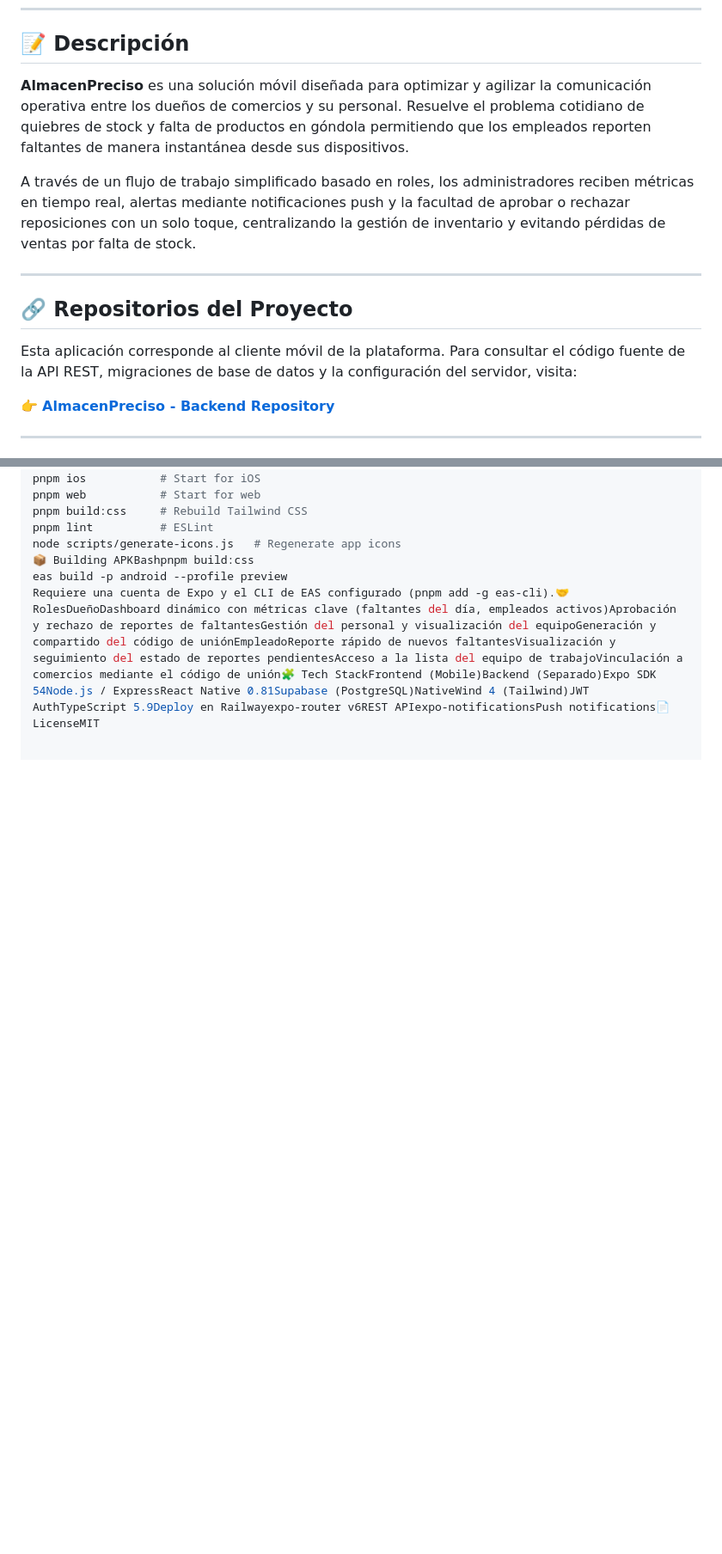
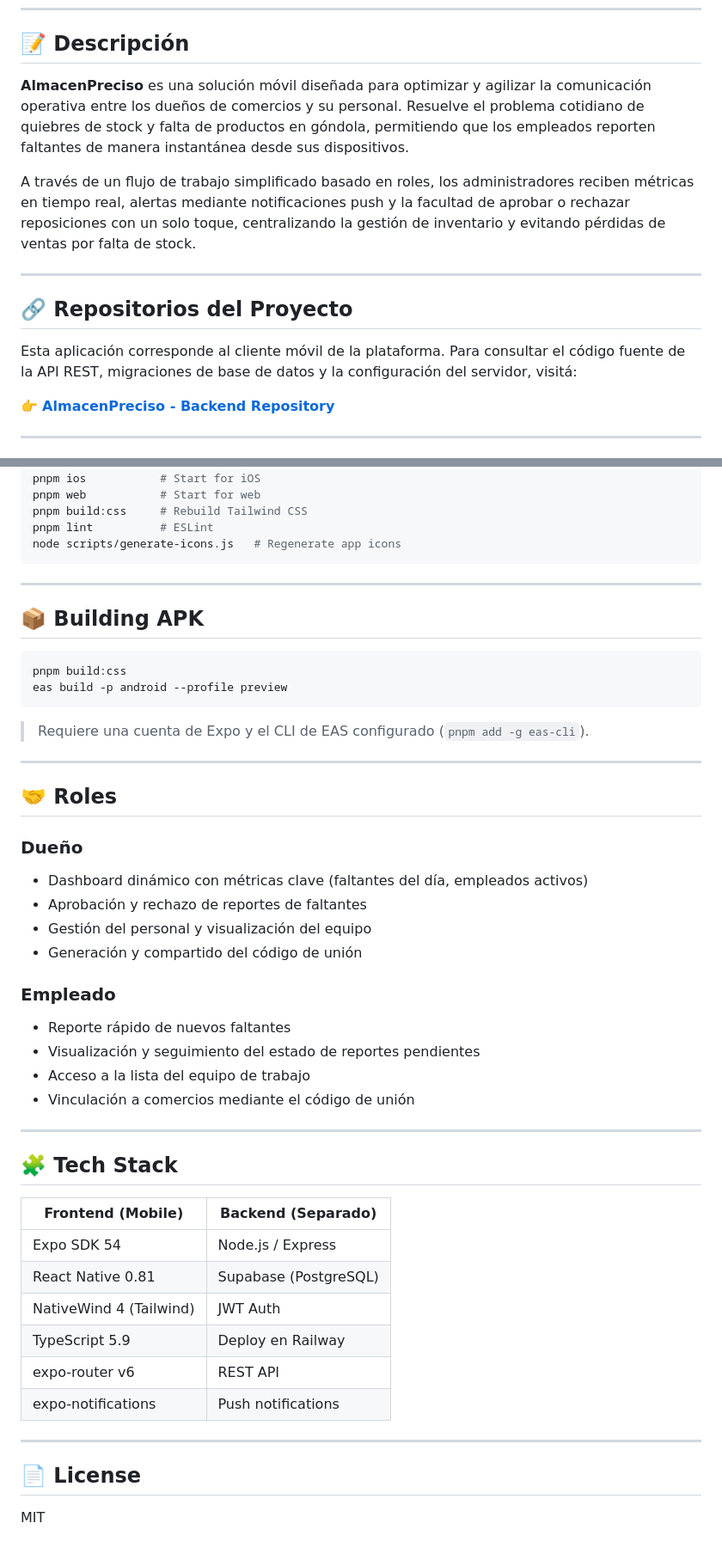
Before and after one commit to DylanGomez09/AlmacenPreciso, a Markdown page: README.md, 2 parts joined by grey strips. Shown at 86% size. Rendered like a GitHub page; blank space fills up the shorter version.

Commit message:
Fix formatting and enhance README content
Updated the README.md to improve clarity and fix formatting issues.

````diff
--- a/README.md
+++ b/README.md
@@ -23,7 +23,7 @@
 
 ## 📝 Descripción
 
-**AlmacenPreciso** es una solución móvil diseñada para optimizar y agilizar la comunicación operativa entre los dueños de comercios y su personal. Resuelve el problema cotidiano de quiebres de stock y falta de productos en góndola permitiendo que los empleados reporten faltantes de manera instantánea desde sus dispositivos.
+**AlmacenPreciso** es una solución móvil diseñada para optimizar y agilizar la comunicación operativa entre los dueños de comercios y su personal. Resuelve el problema cotidiano de quiebres de stock y falta de productos en góndola, permitiendo que los empleados reporten faltantes de manera instantánea desde sus dispositivos.
 
 A través de un flujo de trabajo simplificado basado en roles, los administradores reciben métricas en tiempo real, alertas mediante notificaciones push y la facultad de aprobar o rechazar reposiciones con un solo toque, centralizando la gestión de inventario y evitando pérdidas de ventas por falta de stock.
 
@@ -31,7 +31,7 @@ A través de un flujo de trabajo simplificado basado en roles, los administrador
 
 ## 🔗 Repositorios del Proyecto
 
-Esta aplicación corresponde al cliente móvil de la plataforma. Para consultar el código fuente de la API REST, migraciones de base de datos y la configuración del servidor, visita:
+Esta aplicación corresponde al cliente móvil de la plataforma. Para consultar el código fuente de la API REST, migraciones de base de datos y la configuración del servidor, visitá:
 
 👉 **[AlmacenPreciso - Backend Repository](https://github.com/DylanGomez09/AlmacenPreciso---Backend)**
 
@@ -101,6 +138,52 @@ pnpm web           # Start for web
 pnpm build:css     # Rebuild Tailwind CSS
 pnpm lint          # ESLint
 node scripts/generate-icons.js   # Regenerate app icons
-📦 Building APKBashpnpm build:css
+```
+
+---
+
+## 📦 Building APK
+
+```bash
+pnpm build:css
 eas build -p android --profile preview
-Requiere una cuenta de Expo y el CLI de EAS configurado (pnpm add -g eas-cli).🤝 RolesDueñoDashboard dinámico con métricas clave (faltantes del día, empleados activos)Aprobación y rechazo de reportes de faltantesGestión del personal y visualización del equipoGeneración y compartido del código de uniónEmpleadoReporte rápido de nuevos faltantesVisualización y seguimiento del estado de reportes pendientesAcceso a la lista del equipo de trabajoVinculación a comercios mediante el código de unión🧩 Tech StackFrontend (Mobile)Backend (Separado)Expo SDK 54Node.js / ExpressReact Native 0.81Supabase (PostgreSQL)NativeWind 4 (Tailwind)JWT AuthTypeScript 5.9Deploy en Railwayexpo-router v6REST APIexpo-notificationsPush notifications📄 LicenseMIT
+```
+
+> Requiere una cuenta de Expo y el CLI de EAS configurado (`pnpm add -g eas-cli`).
+
+---
+
+## 🤝 Roles
+
+### Dueño
+
+- Dashboard dinámico con métricas clave (faltantes del día, empleados activos)
+- Aprobación y rechazo de reportes de faltantes
+- Gestión del personal y visualización del equipo
+- Generación y compartido del código de unión
+
+### Empleado
+
+- Reporte rápido de nuevos faltantes
+- Visualización y seguimiento del estado de reportes pendientes
+- Acceso a la lista del equipo de trabajo
+- Vinculación a comercios mediante el código de unión
+
+---
+
+## 🧩 Tech Stack
+
+| Frontend (Mobile) | Backend (Separado) |
+|---|---|
+| Expo SDK 54 | Node.js / Express |
+| React Native 0.81 | Supabase (PostgreSQL) |
+| NativeWind 4 (Tailwind) | JWT Auth |
+| TypeScript 5.9 | Deploy en Railway |
+| expo-router v6 | REST API |
+| expo-notifications | Push notifications |
+
+---
+
+## 📄 License
+
+MIT
````
Also changed, not shown: other parts of README.md (+49 -12 lines).
